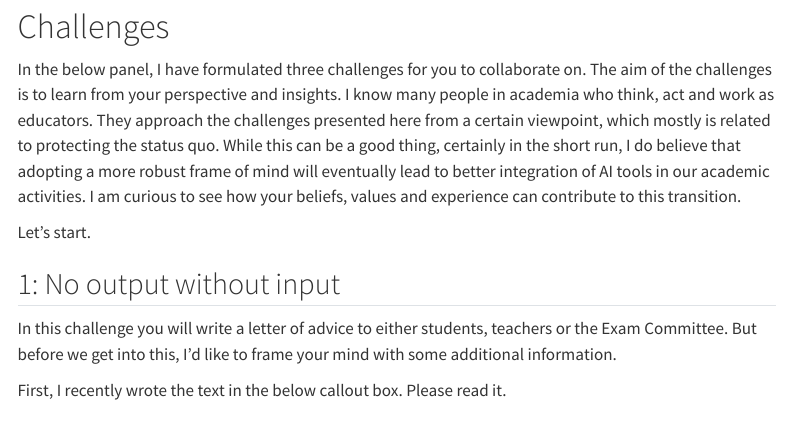
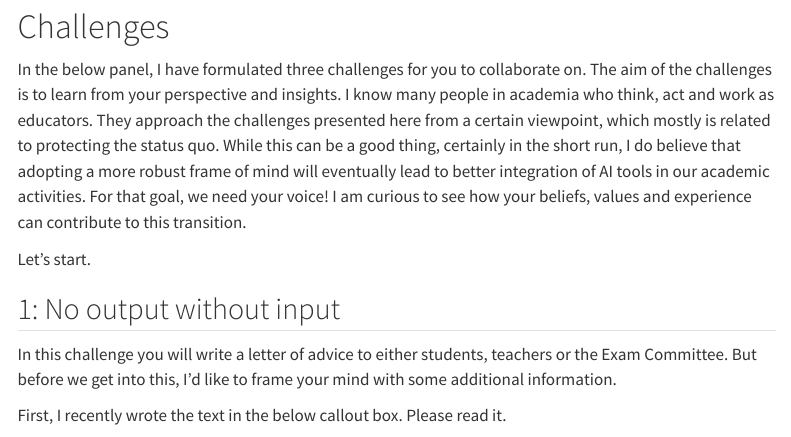
Before and after one commit to gerkovink/think, a Quarto document (index.qmd): the page in a window 1100 px wide, from 760 px down. Rendered offline with R 4.5, knitr and Pandoc in place of Quarto, with nearby package versions; menus at the side of the page are left out.

Commit message:
update landing page

```diff
--- a/index.qmd
+++ b/index.qmd
@@ -16,7 +16,7 @@ You may use anything I present to you as input into generative AI tools, with th
 Further, you may use AI-generated output during the challenges. But you should redact it and you must take full responsibility for the output's veracity, correctness and any output you use should be free of IP and copyright infringement. If you'd like a set of suggestions on how to use AI tools in a responsible manner, please look at [*these suggestions to embed generative AI in Academia*](https://www.gerkovink.com/ai/policy.html) that I have collected and motivated.
 
 # Challenges
-In the below panel, I have formulated three challenges for you to collaborate on. The aim of the challenges is to learn from your perspective and insights. I know many people in academia who think, act and work as educators. They approach the challenges presented here from a certain viewpoint, which mostly is related to protecting the status quo. While this can be a good thing, certainly in the short run, I do believe that adopting a more robust frame of mind will eventually lead to better integration of AI tools in our academic activities. I am curious to see how your beliefs, values and experience can contribute to this transition.
+In the below panel, I have formulated three challenges for you to collaborate on. The aim of the challenges is to learn from your perspective and insights. I know many people in academia who think, act and work as educators. They approach the challenges presented here from a certain viewpoint, which mostly is related to protecting the status quo. While this can be a good thing, certainly in the short run, I do believe that adopting a more robust frame of mind will eventually lead to better integration of AI tools in our academic activities. For that goal, we need your voice! I am curious to see how your beliefs, values and experience can contribute to this transition.
 
 Let's start.
 
```
Also changed, not shown: docs/search.json, 1 other file.
